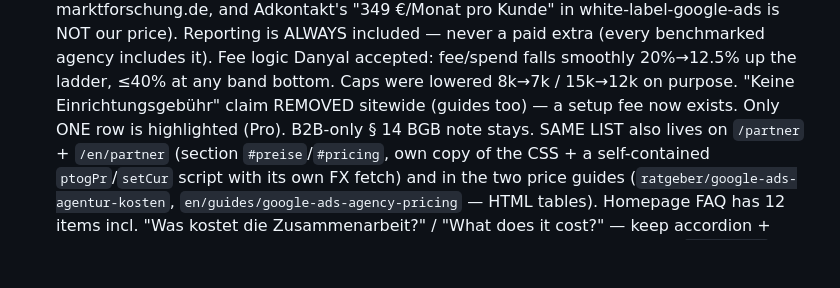
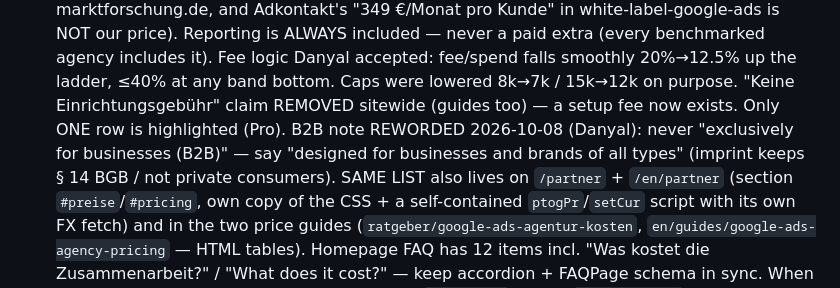
Before and after one commit to digitalmarketingremote01-crypto/website, a Markdown page: CLAUDE.md, the part around the change. Drawn GitHub-style; blank space fills up the shorter version.

Commit message:
CLAUDE.md: B2B wording rule
Co-Authored-By: Claude Opus 5.5 <noreply@anthropic.com>

```diff
--- a/CLAUDE.md
+++ b/CLAUDE.md
@@ -228,7 +228,7 @@ Section order (reordered 2026-07-23, proof-first for mobile — Clarity showed 5
   includes it). Fee logic Danyal accepted: fee/spend falls smoothly 20%→12.5% up the ladder,
   ≤40% at any band bottom. Caps were lowered 8k→7k / 15k→12k on purpose. "Keine
   Einrichtungsgebühr" claim REMOVED sitewide (guides too) — a setup fee now exists.
-  Only ONE row is highlighted (Pro). B2B-only § 14 BGB note stays.
+  Only ONE row is highlighted (Pro). B2B note REWORDED 2026-10-08 (Danyal): never "exclusively for businesses (B2B)" — say "designed for businesses and brands of all types" (imprint keeps § 14 BGB / not private consumers).
   SAME LIST also lives on `/partner` + `/en/partner` (section `#preise`/`#pricing`, own
   copy of the CSS + a self-contained `ptogPr`/`setCur` script with its own FX fetch) and in the two
   price guides (`ratgeber/google-ads-agentur-kosten`, `en/guides/google-ads-agency-pricing`
```
